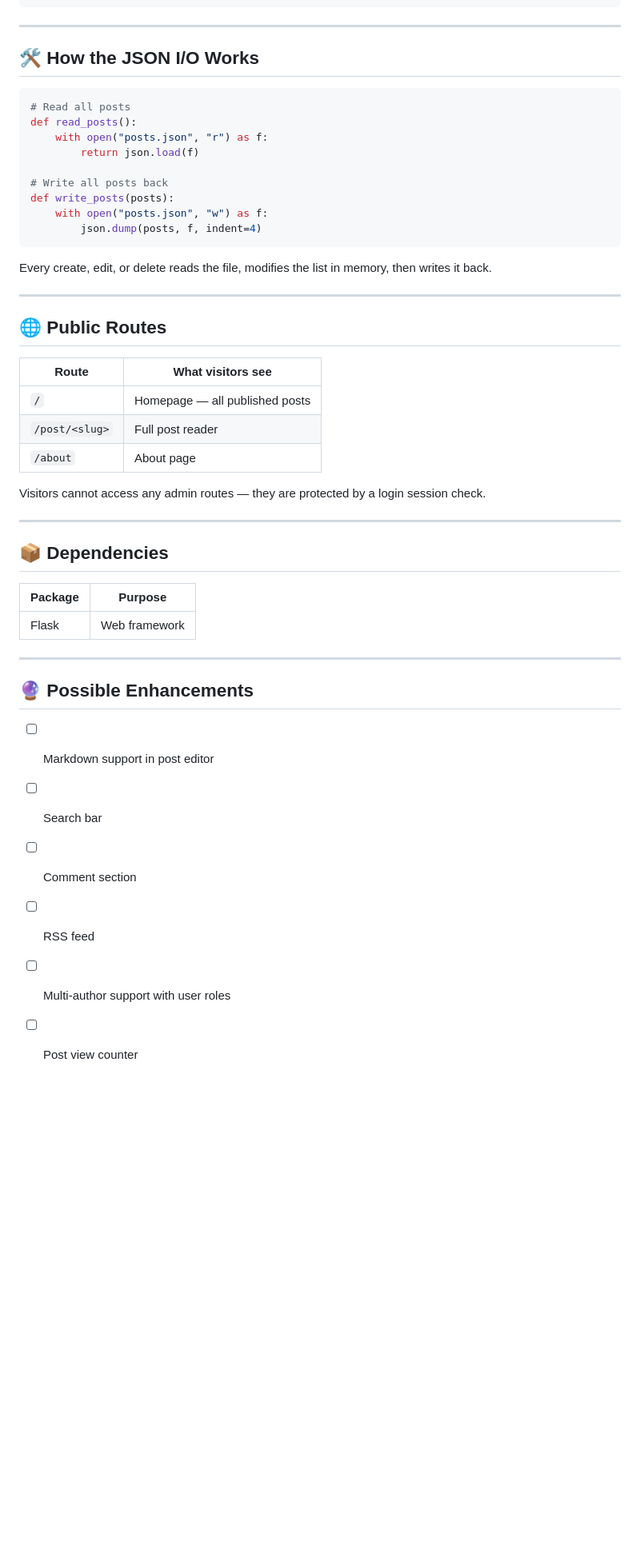
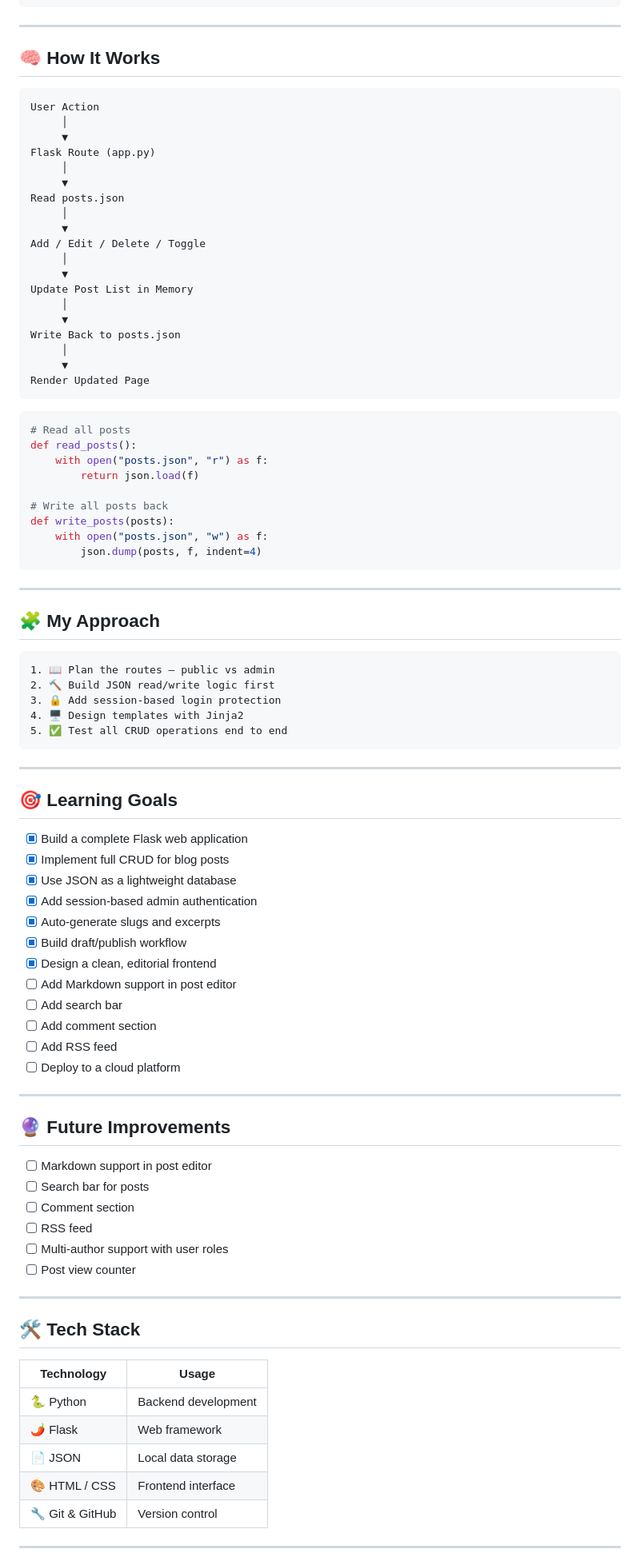
Before and after one commit to amit-0333/the-journal, a Markdown page: README.md, the part around one of its changes. Shown at 80% size. Rendered like a GitHub page; blank space fills up the shorter version.

````diff
--- a/README.md
+++ b/README.md
@@ -109,7 +162,29 @@ All posts are stored in `posts.json` as a list of objects:
 
 ---
 
-## 🛠️ How the JSON I/O Works
+## 🧠 How It Works
+
+```
+User Action
+     │
+     ▼
+Flask Route (app.py)
+     │
+     ▼
+Read posts.json
+     │
+     ▼
+Add / Edit / Delete / Toggle
+     │
+     ▼
+Update Post List in Memory
+     │
+     ▼
+Write Back to posts.json
+     │
+     ▼
+Render Updated Page
+```
 
 ```python
 # Read all posts
@@ -123,35 +198,57 @@ def write_posts(posts):
         json.dump(posts, f, indent=4)
 ```
 
-Every create, edit, or delete reads the file, modifies the list in memory, then writes it back.
+---
+
+## 🧩 My Approach
+
+```
+1. 📖 Plan the routes — public vs admin
+2. 🔨 Build JSON read/write logic first
+3. 🔒 Add session-based login protection
+4. 🖥️ Design templates with Jinja2
+5. ✅ Test all CRUD operations end to end
+```
 
 ---
 
-## 🌐 Public Routes
+## 🎯 Learning Goals
 
-| Route | What visitors see |
-|---|---|
-| `/` | Homepage — all published posts |
-| `/post/<slug>` | Full post reader |
-| `/about` | About page |
-
-Visitors cannot access any admin routes — they are protected by a login session check.
+- [x] Build a complete Flask web application
+- [x] Implement full CRUD for blog posts
+- [x] Use JSON as a lightweight database
+- [x] Add session-based admin authentication
+- [x] Auto-generate slugs and excerpts
+- [x] Build draft/publish workflow
+- [x] Design a clean, editorial frontend
+- [ ] Add Markdown support in post editor
+- [ ] Add search bar
+- [ ] Add comment section
+- [ ] Add RSS feed
+- [ ] Deploy to a cloud platform
 
 ---
 
-## 📦 Dependencies
-
-| Package | Purpose        |
-|---------|----------------|
-| Flask   | Web framework  |
-
----
-
-## 🔮 Possible Enhancements
+## 🔮 Future Improvements
 
 - [ ] Markdown support in post editor
-- [ ] Search bar
+- [ ] Search bar for posts
 - [ ] Comment section
 - [ ] RSS feed
 - [ ] Multi-author support with user roles
 - [ ] Post view counter
+
+---
+
+## 🛠️ Tech Stack
+
+| Technology | Usage |
+|------------|-------|
+| 🐍 Python | Backend development |
+| 🌶️ Flask | Web framework |
+| 📄 JSON | Local data storage |
+| 🎨 HTML / CSS | Frontend interface |
+| 🔧 Git & GitHub | Version control |
+
+---
+
````
Also changed, not shown: other parts of README.md (+145 -75 lines).
